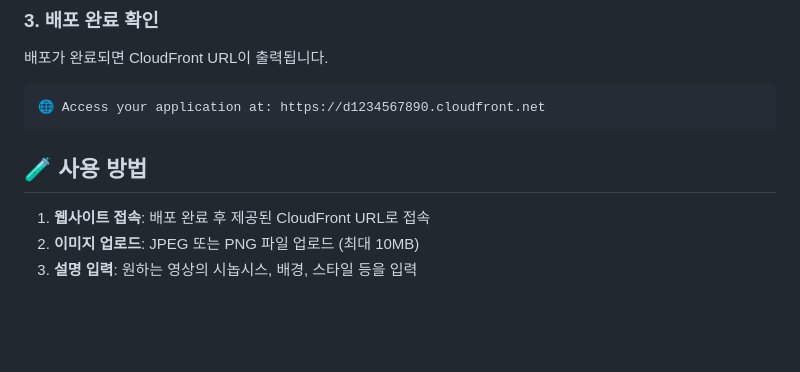
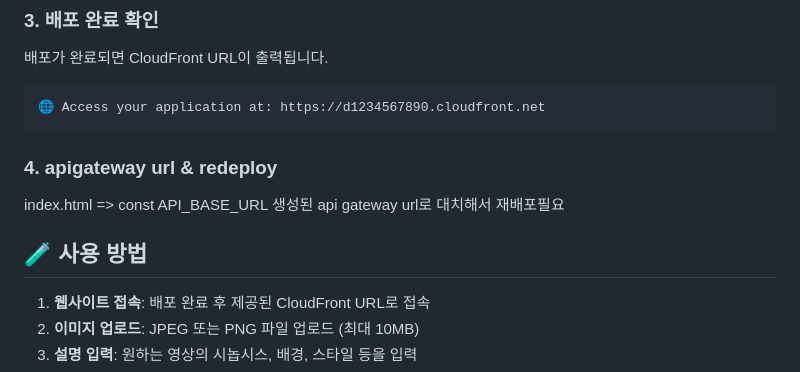
Before and after one commit to jikang-jeong/sketch-to-video-demo, a Markdown page: README.md, the part around the change. Drawn GitHub-style; blank space fills up the shorter version.

````diff
--- a/README.md
+++ b/README.md
@@ -66,9 +66,10 @@ cd sketch-video-poc
 ```
 🌐 Access your application at: https://d1234567890.cloudfront.net
 ```
+### 4. apigateway url & redeploy ###
+index.html => const API_BASE_URL 생성된 api gateway url로 대치해서 재배포필요
 
 ## 🧪 사용 방법
-
 1. **웹사이트 접속**: 배포 완료 후 제공된 CloudFront URL로 접속
 2. **이미지 업로드**: JPEG 또는 PNG 파일 업로드 (최대 10MB)
 3. **설명 입력**: 원하는 영상의 시놉시스, 배경, 스타일 등을 입력
````
